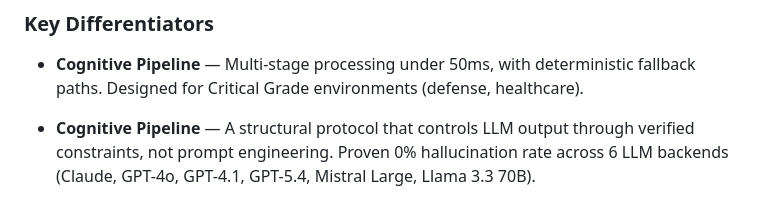
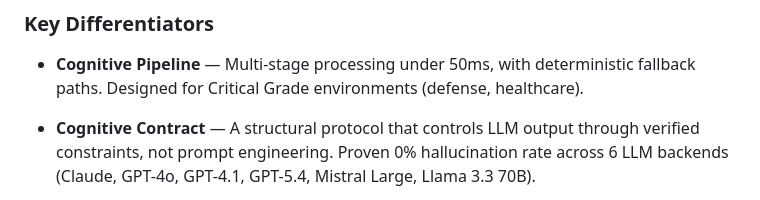
Before and after one commit to francisdu53/exia-ghost-benchmarks, a Markdown page: README.md, the part around the change. Rendered like a GitHub page.

Commit message:
Revise Cognitive Pipeline and add Cognitive Contract
Updated the description of the Cognitive Pipeline and added the Cognitive Contract section.

```diff
--- a/README.md
+++ b/README.md
@@ -115,7 +115,7 @@ like adrenaline — instant, no manual intervention needed.
 - **Cognitive Pipeline** — Multi-stage processing under 50ms, with deterministic
   fallback paths. Designed for Critical Grade environments (defense, healthcare).
 
-- **Cognitive Pipeline** — A structural protocol that controls LLM output through
+- **Cognitive Contract** — A structural protocol that controls LLM output through
   verified constraints, not prompt engineering. Proven 0% hallucination rate across
   6 LLM backends (Claude, GPT-4o, GPT-4.1, GPT-5.4, Mistral Large, Llama 3.3 70B).
 
```
